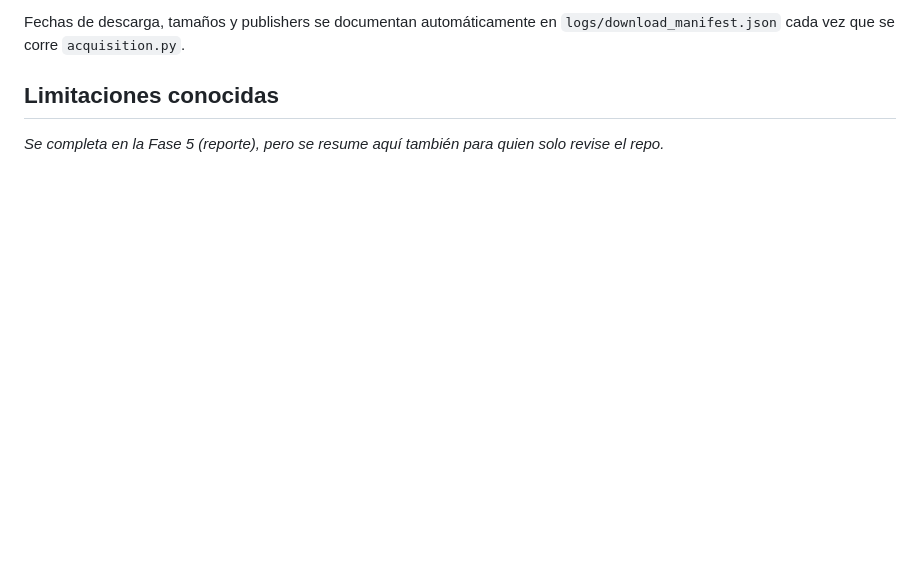
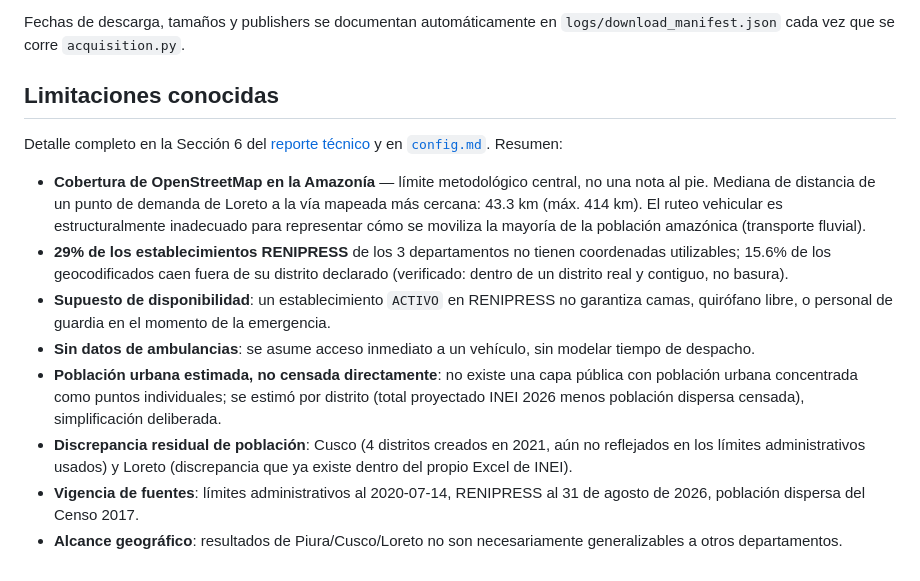
Before and after one commit to JOrtega0210/HW2-DataScience, a Markdown page: README.md, the part around one of its changes. Rendered like a GitHub page; blank space fills up the shorter version.

```diff
--- a/README.md
+++ b/README.md
@@ -222,5 +261,32 @@ Fechas de descarga, tamaños y publishers se documentan automáticamente en
 
 ## Limitaciones conocidas
 
-*Se completa en la Fase 5 (reporte), pero se resume aquí también para
-quien solo revise el repo.*
+Detalle completo en la Sección 6 del [reporte técnico](report/main.pdf)
+y en [`config.md`](config.md). Resumen:
+
+- **Cobertura de OpenStreetMap en la Amazonía** — límite metodológico
+  central, no una nota al pie. Mediana de distancia de un punto de
+  demanda de Loreto a la vía mapeada más cercana: 43.3 km (máx. 414 km).
+  El ruteo vehicular es estructuralmente inadecuado para representar
+  cómo se moviliza la mayoría de la población amazónica (transporte
+  fluvial).
+- **29% de los establecimientos RENIPRESS** de los 3 departamentos no
+  tienen coordenadas utilizables; 15.6% de los geocodificados caen fuera
+  de su distrito declarado (verificado: dentro de un distrito real y
+  contiguo, no basura).
+- **Supuesto de disponibilidad**: un establecimiento `ACTIVO` en
+  RENIPRESS no garantiza camas, quirófano libre, o personal de guardia
+  en el momento de la emergencia.
+- **Sin datos de ambulancias**: se asume acceso inmediato a un vehículo,
+  sin modelar tiempo de despacho.
+- **Población urbana estimada, no censada directamente**: no existe una
+  capa pública con población urbana concentrada como puntos
+  individuales; se estimó por distrito (total proyectado INEI 2026 menos
+  población dispersa censada), simplificación deliberada.
+- **Discrepancia residual de población**: Cusco (4 distritos creados en
+  2021, aún no reflejados en los límites administrativos usados) y
+  Loreto (discrepancia que ya existe dentro del propio Excel de INEI).
+- **Vigencia de fuentes**: límites administrativos al 2020-07-14,
+  RENIPRESS al 31 de agosto de 2026, población dispersa del Censo 2017.
+- **Alcance geográfico**: resultados de Piura/Cusco/Loreto no son
+  necesariamente generalizables a otros departamentos.
```
Also changed, not shown: other parts of README.md (+39 -0 lines), docs/screenshots/dashboard_distritos_criticos.jpg (added), docs/screenshots/dashboard_mapa_kpis.jpg (added).
